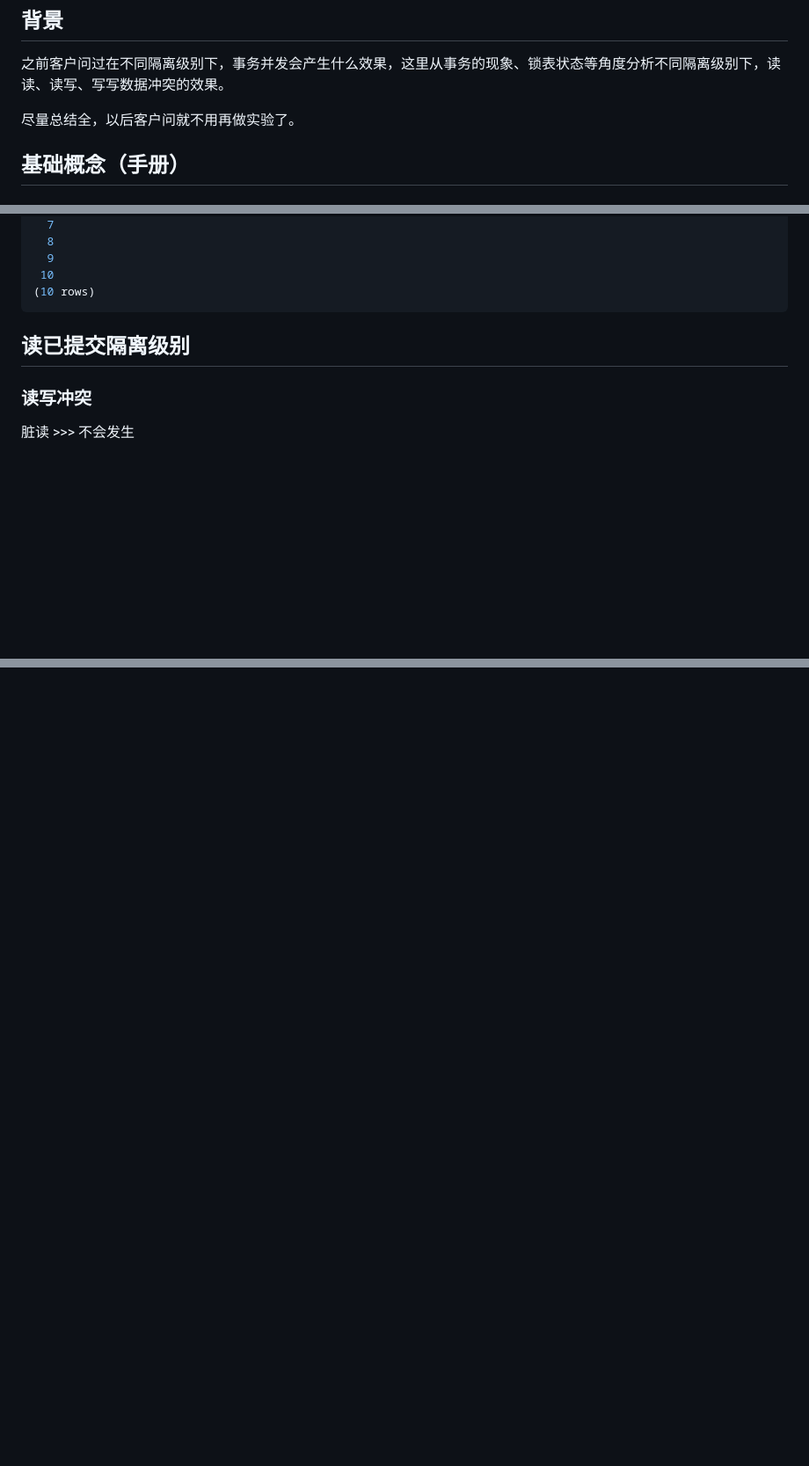
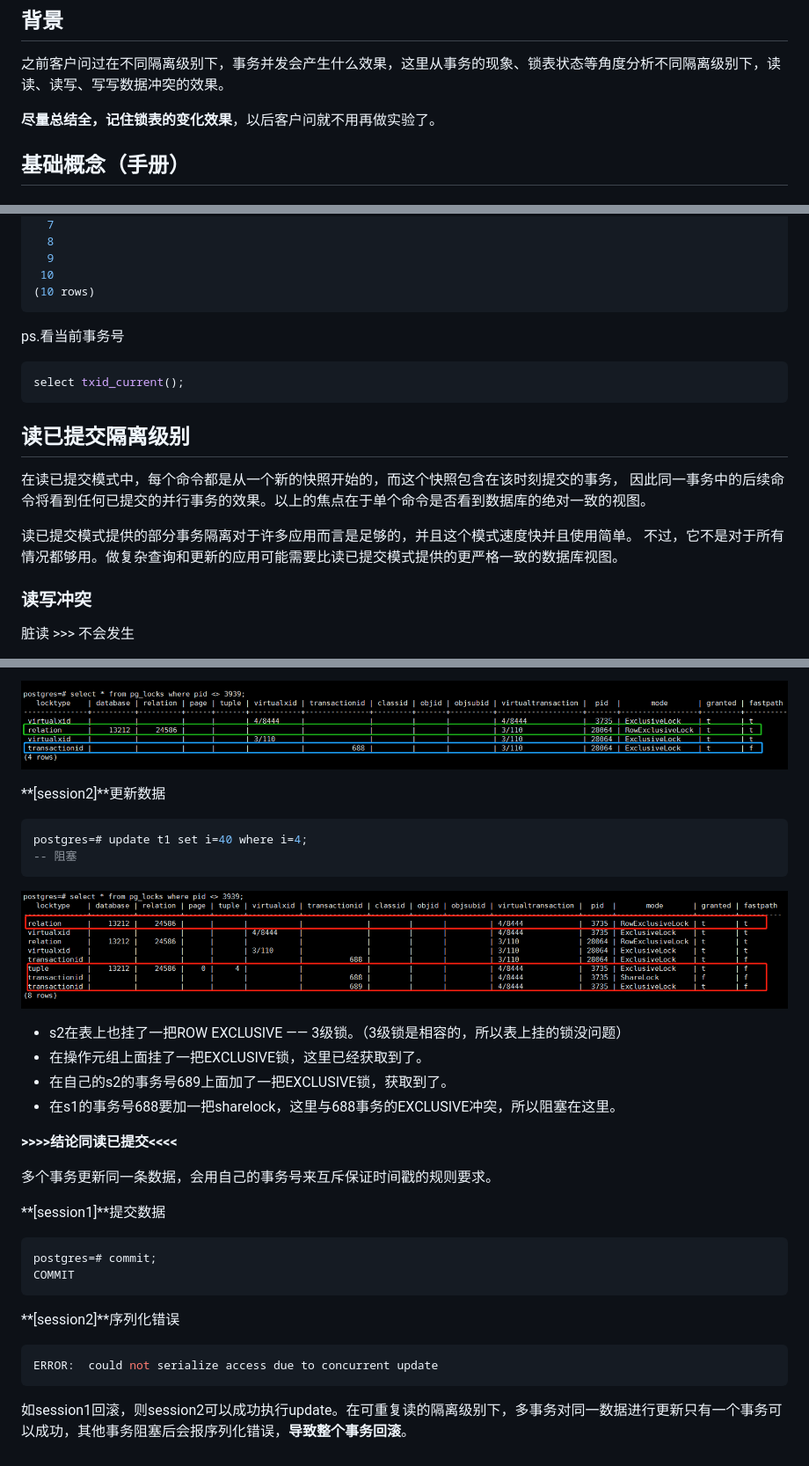
Before and after one commit to jackgo73/oldb, a Markdown page: src/pgsql-kp-concurrency.md, 3 parts joined by grey strips. Shown: that part at 88% size. Rendered like a GitHub page; pictures changed too: src/images/pgsql-kp-concurrency-10.png (added), src/images/pgsql-kp-concurrency-9.png (added); blank space fills up the shorter version.

````diff
--- a/src/pgsql-kp-concurrency.md
+++ b/src/pgsql-kp-concurrency.md
@@ -4,7 +4,7 @@
 
 之前客户问过在不同隔离级别下，事务并发会产生什么效果，这里从事务的现象、锁表状态等角度分析不同隔离级别下，读读、读写、写写数据冲突的效果。
 
-尽量总结全，以后客户问就不用再做实验了。
+**尽量总结全，记住锁表的变化效果**，以后客户问就不用再做实验了。
 
 ## 基础概念（手册）
 
@@ -89,9 +89,17 @@ postgres=# select * from t1;
 (10 rows)
 ```
 
+ps.看当前事务号
 
+```sql
+select txid_current();
+```
 
 ## 读已提交隔离级别
+
+在读已提交模式中，每个命令都是从一个新的快照开始的，而这个快照包含在该时刻提交的事务， 因此同一事务中的后续命令将看到任何已提交的并行事务的效果。以上的焦点在于单个命令是否看到数据库的绝对一致的视图。
+
+读已提交模式提供的部分事务隔离对于许多应用而言是足够的，并且这个模式速度快并且使用简单。 不过，它不是对于所有情况都够用。做复杂查询和更新的应用可能需要比读已提交模式提供的更严格一致的数据库视图。
 
 ### 读写冲突
 
@@ -231,0 +314,36 @@ COMMIT
+![](images/pgsql-kp-concurrency-9.png)
+
+**[session2]**更新数据
+
+```sql
+postgres=# update t1 set i=40 where i=4;
+-- 阻塞
+```
+
+![](images/pgsql-kp-concurrency-10.png)
+
+- s2在表上也挂了一把ROW EXCLUSIVE —— 3级锁。（3级锁是相容的，所以表上挂的锁没问题）
+- 在操作元组上面挂了一把EXCLUSIVE锁，这里已经获取到了。
+- 在自己的s2的事务号689上面加了一把EXCLUSIVE锁，获取到了。
+- 在s1的事务号688要加一把sharelock，这里与688事务的EXCLUSIVE冲突，所以阻塞在这里。
+
+**>>>>结论同读已提交<<<<**
+
+多个事务更新同一条数据，会用自己的事务号来互斥保证时间戳的规则要求。
+
+**[session1]**提交数据
+
+```sql
+postgres=# commit;
+COMMIT
+```
+
+**[session2]**序列化错误
+
+```sql
+ERROR:  could not serialize access due to concurrent update
+```
+
+
+
+如session1回滚，则session2可以成功执行update。在可重复读的隔离级别下，多事务对同一数据进行更新只有一个事务可以成功，其他事务阻塞后会报序列化错误，**导致整个事务回滚**。
````
Also changed, not shown: other parts of src/pgsql-kp-concurrency.md (+79 -5 lines), src/images/pgsql-kp-concurrency-7.png (added), src/images/pgsql-kp-concurrency-8.png (added), 1 other file.
